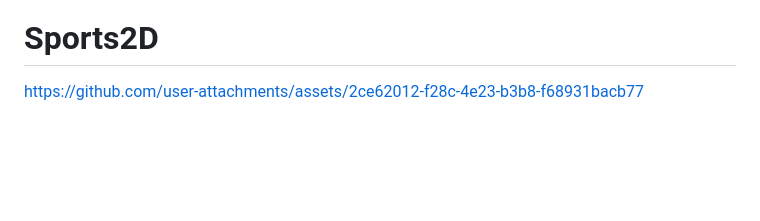
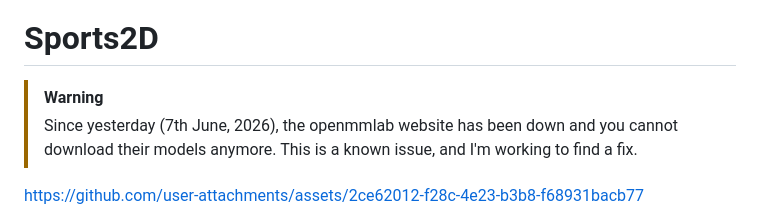
Before and after one commit to davidpagnon/Sports2D, a Markdown page: README.md, the part around the change. Drawn GitHub-style; blank space fills up the shorter version.

Commit message:
OpenMMLab servers are down

```diff
--- a/README.md
+++ b/README.md
@@ -35,6 +35,11 @@ Please visit the website! (after leaving a **⭐star⭐**! 😇)
 
 
 # Sports2D
+
+
+> [!WARNING]
+> Since yesterday (7th June, 2026), the openmmlab website has been down and you cannot download their models anymore. This is a known issue, and I'm working to find a fix.
+
 
 https://github.com/user-attachments/assets/2ce62012-f28c-4e23-b3b8-f68931bacb77
 
```
